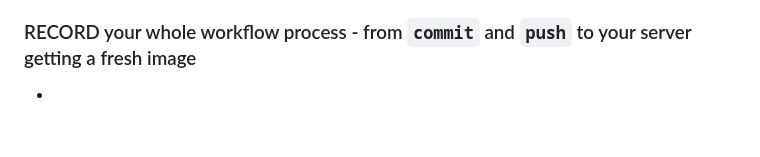
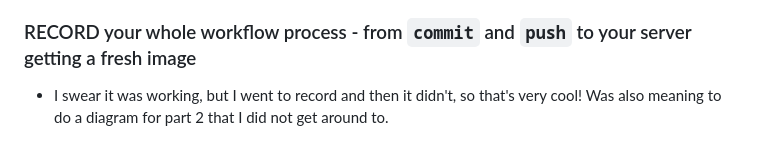
Before and after one commit to WSU-kduncan/3120-cicd-caraz22, a Markdown page: README-CD.md, the part around the change. Rendered like a GitHub page; blank space fills up the shorter version.

Commit message:
finished up doc

```diff
--- a/README-CD.md
+++ b/README-CD.md
@@ -44,4 +44,4 @@ This will only work after configuring your webhook config file, more on that bel
 ### How to configure GitHub OR DockerHub to message the listener
 * I edited my GitHub action workflow. I added a new job, `redeploy`. I used the similar layout as the `build_and_push` job, where it has what it runs on and steps. It does have a `needs` dependency on the `build_and_push` job, and I also created a new secret for my webhook URL. The most important part was adding `joelwmale/webhook-action@master`, which signals the listener, the running webhook.
 ### RECORD your whole workflow process - from `commit` and `push` to your server getting a fresh image
-*
+* I swear it was working, but I went to record and then it didn't, so that's very cool! Was also meaning to do a diagram for part 2 that I did not get around to.
```
